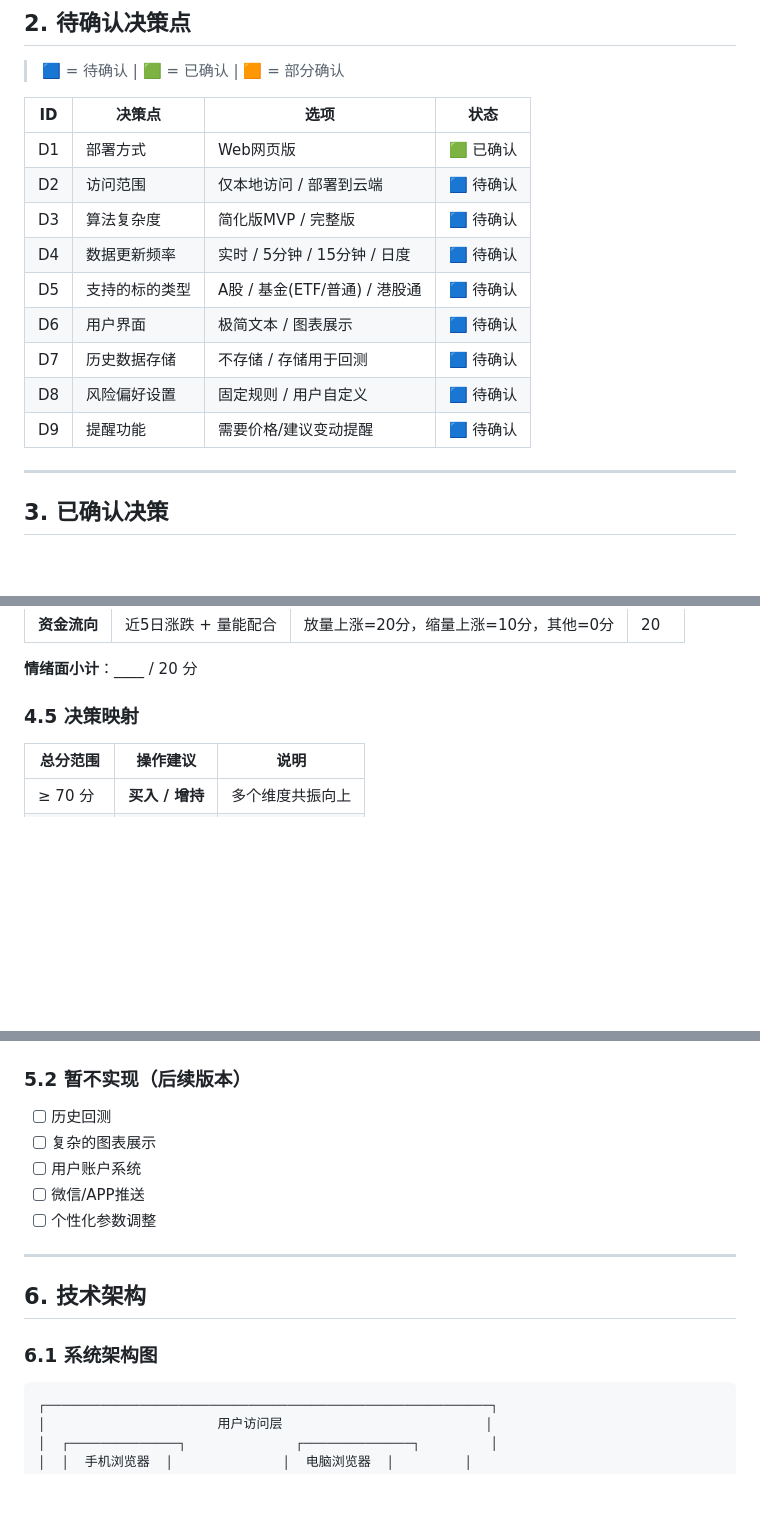
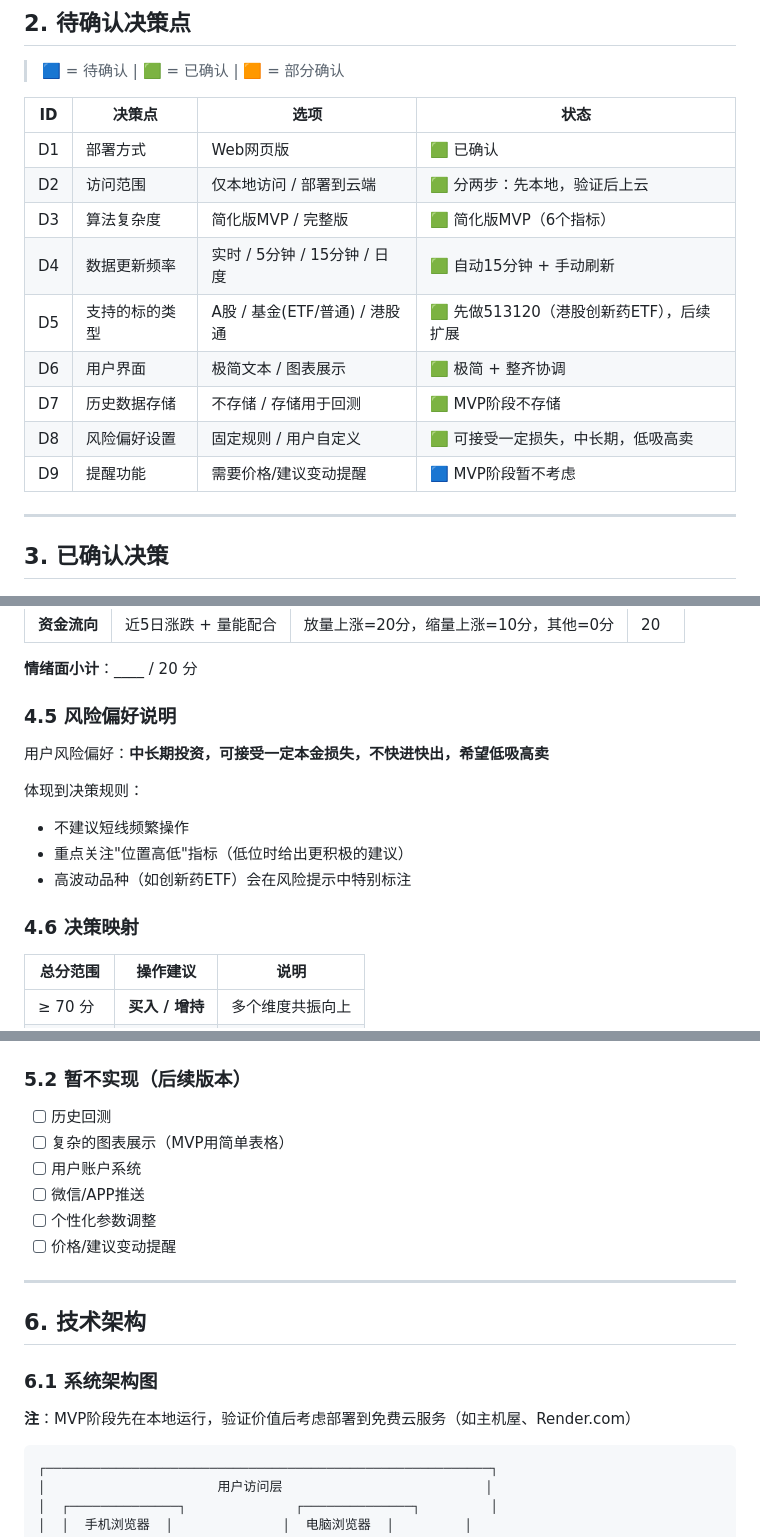
Before and after one commit to kennyzhang2026/stock_analyst, a Markdown page: PROJECT_PLAN.md, 3 parts joined by grey strips. GitHub-like rendering; blank space fills up the shorter version.

Commit message:
Update: Confirm decisions D1-D9, add deployment strategy and risk preference

````diff
--- a/PROJECT_PLAN.md
+++ b/PROJECT_PLAN.md
@@ -44,14 +44,14 @@
 | ID | 决策点 | 选项 | 状态 |
 |----|--------|------|------|
 | D1 | 部署方式 | Web网页版 | 🟩 已确认 |
-| D2 | 访问范围 | 仅本地访问 / 部署到云端 | 🟦 待确认 |
-| D3 | 算法复杂度 | 简化版MVP / 完整版 | 🟦 待确认 |
-| D4 | 数据更新频率 | 实时 / 5分钟 / 15分钟 / 日度 | 🟦 待确认 |
-| D5 | 支持的标的类型 | A股 / 基金(ETF/普通) / 港股通 | 🟦 待确认 |
-| D6 | 用户界面 | 极简文本 / 图表展示 | 🟦 待确认 |
-| D7 | 历史数据存储 | 不存储 / 存储用于回测 | 🟦 待确认 |
-| D8 | 风险偏好设置 | 固定规则 / 用户自定义 | 🟦 待确认 |
-| D9 | 提醒功能 | 需要价格/建议变动提醒 | 🟦 待确认 |
+| D2 | 访问范围 | 仅本地访问 / 部署到云端 | 🟩 分两步：先本地，验证后上云 |
+| D3 | 算法复杂度 | 简化版MVP / 完整版 | 🟩 简化版MVP（6个指标） |
+| D4 | 数据更新频率 | 实时 / 5分钟 / 15分钟 / 日度 | 🟩 自动15分钟 + 手动刷新 |
+| D5 | 支持的标的类型 | A股 / 基金(ETF/普通) / 港股通 | 🟩 先做513120（港股创新药ETF），后续扩展 |
+| D6 | 用户界面 | 极简文本 / 图表展示 | 🟩 极简 + 整齐协调 |
+| D7 | 历史数据存储 | 不存储 / 存储用于回测 | 🟩 MVP阶段不存储 |
+| D8 | 风险偏好设置 | 固定规则 / 用户自定义 | 🟩 可接受一定损失，中长期，低吸高卖 |
+| D9 | 提醒功能 | 需要价格/建议变动提醒 | 🟦 MVP阶段暂不考虑 |
 
 ---
 
@@ -112,7 +116,16 @@
 
 **情绪面小计**：____ / 20 分
 
-### 4.5 决策映射
+### 4.5 风险偏好说明
+
+用户风险偏好：**中长期投资，可接受一定本金损失，不快进快出，希望低吸高卖**
+
+体现到决策规则：
+- 不建议短线频繁操作
+- 重点关注"位置高低"指标（低位时给出更积极的建议）
+- 高波动品种（如创新药ETF）会在风险提示中特别标注
+
+### 4.6 决策映射
 
 | 总分范围 | 操作建议 | 说明 |
 |----------|----------|------|
@@ -138,16 +151,19 @@
 ### 5.2 暂不实现（后续版本）
 
 - [ ] 历史回测
-- [ ] 复杂的图表展示
+- [ ] 复杂的图表展示（MVP用简单表格）
 - [ ] 用户账户系统
 - [ ] 微信/APP推送
 - [ ] 个性化参数调整
+- [ ] 价格/建议变动提醒
 
 ---
 
 ## 6. 技术架构
 
 ### 6.1 系统架构图
+
+**注**：MVP阶段先在本地运行，验证价值后考虑部署到免费云服务（如主机屋、Render.com）
 
 ```
 ┌─────────────────────────────────────────────────────────┐
````
Also changed, not shown: other parts of PROJECT_PLAN.md (+5 -0 lines).
